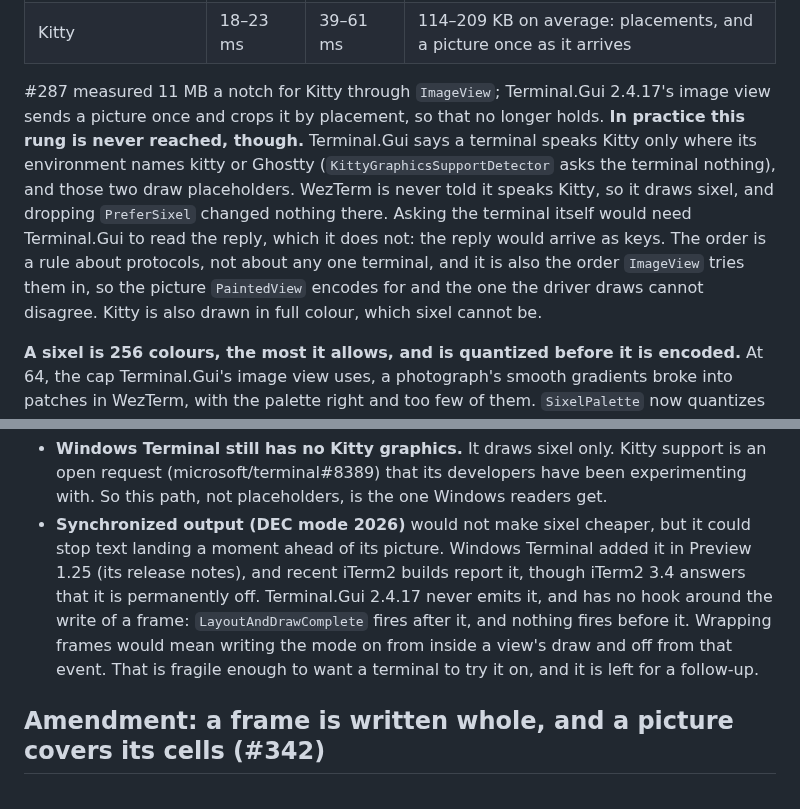
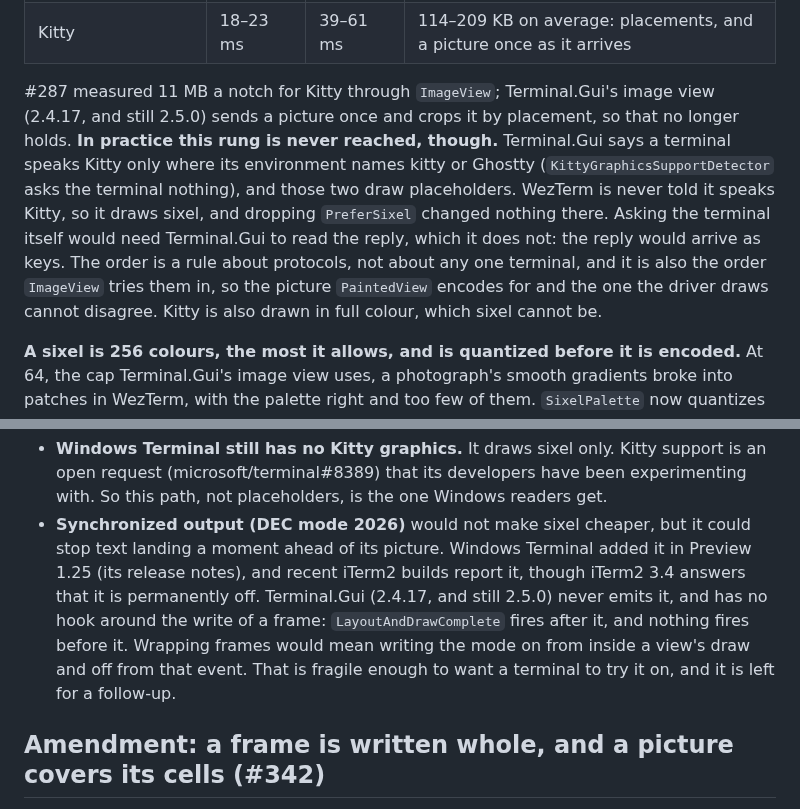
Before and after one commit to jrmitch120/wooly, a Markdown page: docs/adr/0023-a-sixel-is-encoded-once-for-each-cut-and-handed-to-the-driver-ready.md, 2 parts joined by grey strips. Drawn GitHub-style.

Commit message:
Say that Terminal.Gui 2.5.0 still detects Kitty by name alone
ADR-0022 and ADR-0023 recorded what Terminal.Gui 2.4.17 does, but Wooly
now runs on 2.5.0. Decompiling 2.5.0 shows the same: its
KittyGraphicsSupportDetector reads only KITTY_WINDOW_ID and a
TERM_PROGRAM of kitty or ghostty, its image view sends a picture once and
crops it by placement, and it never writes DEC mode 2026 nor raises an
event before a frame is written. The ADRs now say each finding holds in
both versions.

Co-Authored-By: Claude Opus 5.5 <noreply@anthropic.com>

```diff
--- a/docs/adr/0023-a-sixel-is-encoded-once-for-each-cut-and-handed-to-the-driver-ready.md
+++ b/docs/adr/0023-a-sixel-is-encoded-once-for-each-cut-and-handed-to-the-driver-ready.md
@@ -87,14 +87,14 @@ again as it moves. Measured the same way:
 | Sixel | ~26 ms | 55–105 ms | ~590 KB every notch |
 | Kitty | 18–23 ms | 39–61 ms | 114–209 KB on average: placements, and a picture once as it arrives |
 
-#287 measured 11 MB a notch for Kitty through `ImageView`; Terminal.Gui 2.4.17's image view sends a picture once and
-crops it by placement, so that no longer holds. **In practice this rung is never reached, though.** Terminal.Gui says a
-terminal speaks Kitty only where its environment names kitty or Ghostty (`KittyGraphicsSupportDetector` asks the
-terminal nothing), and those two draw placeholders. WezTerm is never told it speaks Kitty, so it draws sixel, and
-dropping `PreferSixel` changed nothing there. Asking the terminal itself would need Terminal.Gui to read the reply,
-which it does not: the reply would arrive as keys. The order is a rule about protocols, not about any one terminal, and
-it is also the order `ImageView` tries them in, so the picture `PaintedView` encodes for and the one the driver draws
-cannot disagree. Kitty is also drawn in full colour, which sixel cannot be.
+#287 measured 11 MB a notch for Kitty through `ImageView`; Terminal.Gui's image view (2.4.17, and still 2.5.0) sends a
+picture once and crops it by placement, so that no longer holds. **In practice this rung is never reached, though.**
+Terminal.Gui says a terminal speaks Kitty only where its environment names kitty or Ghostty
+(`KittyGraphicsSupportDetector` asks the terminal nothing), and those two draw placeholders. WezTerm is never told it
+speaks Kitty, so it draws sixel, and dropping `PreferSixel` changed nothing there. Asking the terminal itself would need
+Terminal.Gui to read the reply, which it does not: the reply would arrive as keys. The order is a rule about protocols,
+not about any one terminal, and it is also the order `ImageView` tries them in, so the picture `PaintedView` encodes for
+and the one the driver draws cannot disagree. Kitty is also drawn in full colour, which sixel cannot be.
 
 **A sixel is 256 colours, the most it allows, and is quantized before it is encoded.** At 64, the cap Terminal.Gui's
 image view uses, a photograph's smooth gradients broke into patches in WezTerm, with the palette right and too few of
@@ -123,11 +123,11 @@ pictures less smoothly than one drawing placeholders, however its frames are mad
   (microsoft/terminal#8389) that its developers have been experimenting with. So this path, not placeholders, is the
   one Windows readers get.
 - **Synchronized output (DEC mode 2026)** would not make sixel cheaper, but it could stop text landing a moment ahead of
-  its picture. Windows Terminal added it in Preview 1.25 (its release notes), and recent iTerm2 builds report it,
-  though iTerm2 3.4 answers that it is permanently off. Terminal.Gui 2.4.17 never emits it, and has no hook around
-  the write of a frame: `LayoutAndDrawComplete` fires after it, and nothing fires before it. Wrapping frames would mean
-  writing the mode on from inside a view's draw and off from that event. That is fragile enough to want a terminal to
-  try it on, and it is left for a follow-up.
+  its picture. Windows Terminal added it in Preview 1.25 (its release notes), and recent iTerm2 builds report it, though
+  iTerm2 3.4 answers that it is permanently off. Terminal.Gui (2.4.17, and still 2.5.0) never emits it, and has no hook
+  around the write of a frame: `LayoutAndDrawComplete` fires after it, and nothing fires before it. Wrapping frames
+  would mean writing the mode on from inside a view's draw and off from that event. That is fragile enough to want a
+  terminal to try it on, and it is left for a follow-up.
 
 ## Amendment: a frame is written whole, and a picture covers its cells (#342)
 
```
Also changed, not shown: docs/adr/0022-on-a-kitty-terminal-a-picture-is-sent-once-and-drawn-as-text.md (+7 -7 lines).
